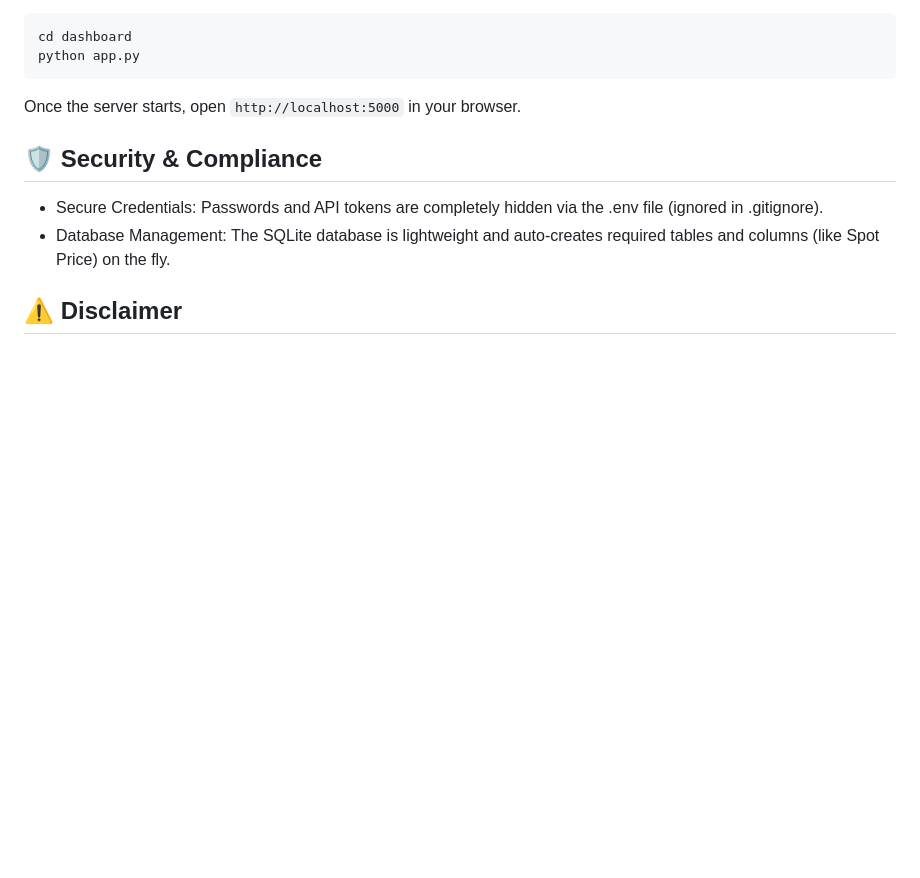
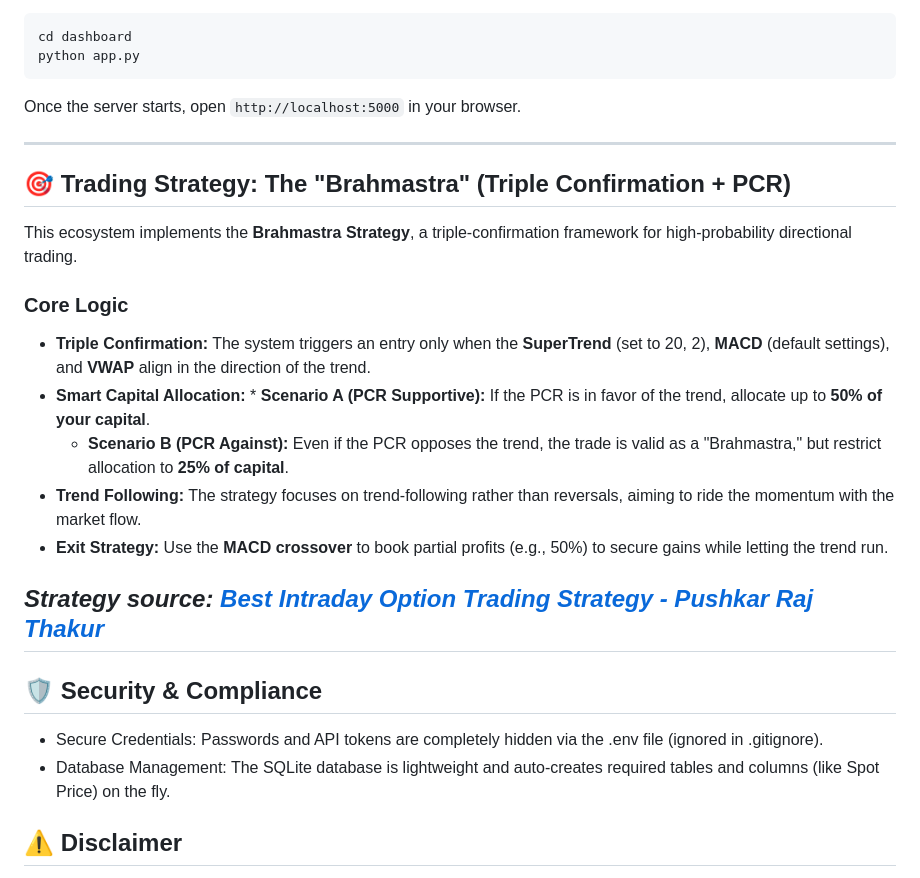
Before and after one commit to chandeln16/option_buy_signal, a Markdown page: README.md, the part around the change. Rendered like a GitHub page; blank space fills up the shorter version.

Commit message:
Document 'Brahmastra' trading strategy in README
Added a section detailing the 'Brahmastra' trading strategy, including core logic and scenarios for capital allocation.

````diff
--- a/README.md
+++ b/README.md
@@ -81,6 +81,21 @@ python app.py
 ```
 Once the server starts, open `http://localhost:5000` in your browser.
 
+
+---
+## 🎯 Trading Strategy: The "Brahmastra" (Triple Confirmation + PCR)
+This ecosystem implements the **Brahmastra Strategy**, a triple-confirmation framework for high-probability directional trading.
+
+### Core Logic
+* **Triple Confirmation:** The system triggers an entry only when the **SuperTrend** (set to 20, 2), **MACD** (default settings), and **VWAP** align in the direction of the trend.
+* **Smart Capital Allocation:** * **Scenario A (PCR Supportive):** If the PCR is in favor of the trend, allocate up to **50% of your capital**.
+    * **Scenario B (PCR Against):** Even if the PCR opposes the trend, the trade is valid as a "Brahmastra," but restrict allocation to **25% of capital**.
+* **Trend Following:** The strategy focuses on trend-following rather than reversals, aiming to ride the momentum with the market flow.
+* **Exit Strategy:** Use the **MACD crossover** to book partial profits (e.g., 50%) to secure gains while letting the trend run.
+
+*Strategy source: [Best Intraday Option Trading Strategy - Pushkar Raj Thakur](https://youtu.be/1REfmPEfvVk)*
+---
+
 ## 🛡️ Security & Compliance
 - Secure Credentials: Passwords and API tokens are completely hidden via the .env file (ignored in .gitignore).
 - Database Management: The SQLite database is lightweight and auto-creates required tables and columns (like Spot Price) on the fly.
````
